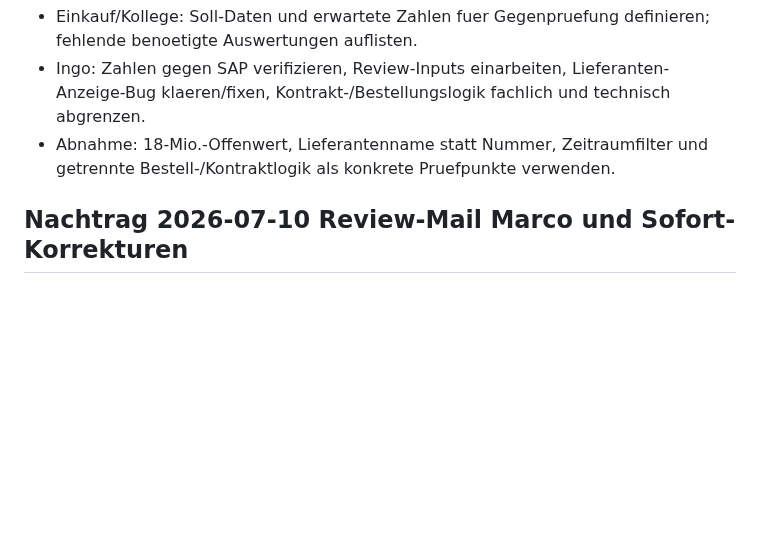
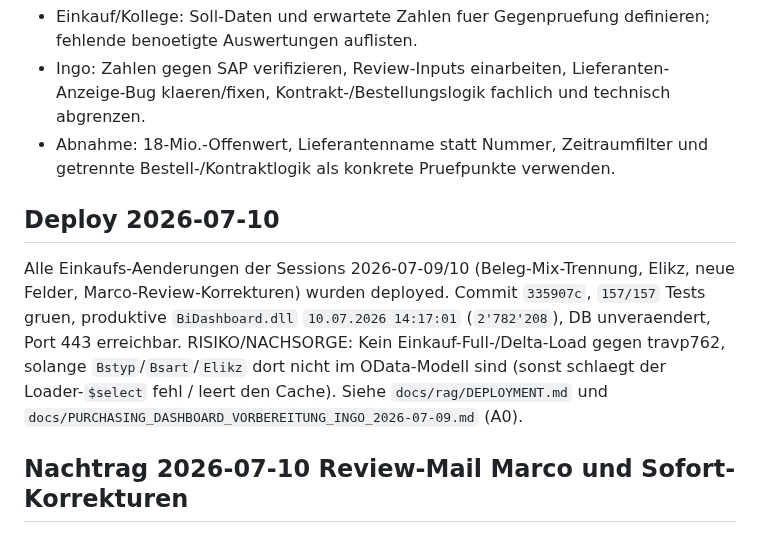
Before and after one commit to metacube2/Ai, a Markdown page: TrafagSalesExporter/docs/PURCHASING_DASHBOARD_2026-06-05.md, the part around the change. Drawn GitHub-style; blank space fills up the shorter version.

Commit message:
Document 2026-07-10 purchasing deploy (DLL 14:17:01, 157/157)
Deploy-Record inkl. Risiko-Hinweis: kein Full/Delta-Load gegen travp762 bis
Bstyp/Bsart/Elikz im P-OData-Modell sind.

Co-Authored-By: Claude Opus 4.8 (1M context) <noreply@anthropic.com>

```diff
--- a/TrafagSalesExporter/docs/PURCHASING_DASHBOARD_2026-06-05.md
+++ b/TrafagSalesExporter/docs/PURCHASING_DASHBOARD_2026-06-05.md
@@ -359,6 +359,15 @@ Naechste Schritte:
 - Einkauf/Kollege: Soll-Daten und erwartete Zahlen fuer Gegenpruefung definieren; fehlende benoetigte Auswertungen auflisten.
 - Ingo: Zahlen gegen SAP verifizieren, Review-Inputs einarbeiten, Lieferanten-Anzeige-Bug klaeren/fixen, Kontrakt-/Bestellungslogik fachlich und technisch abgrenzen.
 - Abnahme: 18-Mio.-Offenwert, Lieferantenname statt Nummer, Zeitraumfilter und getrennte Bestell-/Kontraktlogik als konkrete Pruefpunkte verwenden.
+## Deploy 2026-07-10
+
+Alle Einkaufs-Aenderungen der Sessions 2026-07-09/10 (Beleg-Mix-Trennung, Elikz, neue Felder,
+Marco-Review-Korrekturen) wurden deployed. Commit `335907c`, `157/157` Tests gruen, produktive
+`BiDashboard.dll` `10.07.2026 14:17:01` (`2'782'208`), DB unveraendert, Port 443 erreichbar.
+RISIKO/NACHSORGE: Kein Einkauf-Full-/Delta-Load gegen travp762, solange `Bstyp`/`Bsart`/`Elikz`
+dort nicht im OData-Modell sind (sonst schlaegt der Loader-`$select` fehl / leert den Cache).
+Siehe `docs/rag/DEPLOYMENT.md` und `docs/PURCHASING_DASHBOARD_VORBEREITUNG_INGO_2026-07-09.md` (A0).
+
 ## Nachtrag 2026-07-10 Review-Mail Marco und Sofort-Korrekturen
 
 Marco (Einkaufs-Koordinator) hat das produktive Cockpit durchgesehen; vollstaendiges Mapping in
```
Also changed, not shown: 1 other file.
